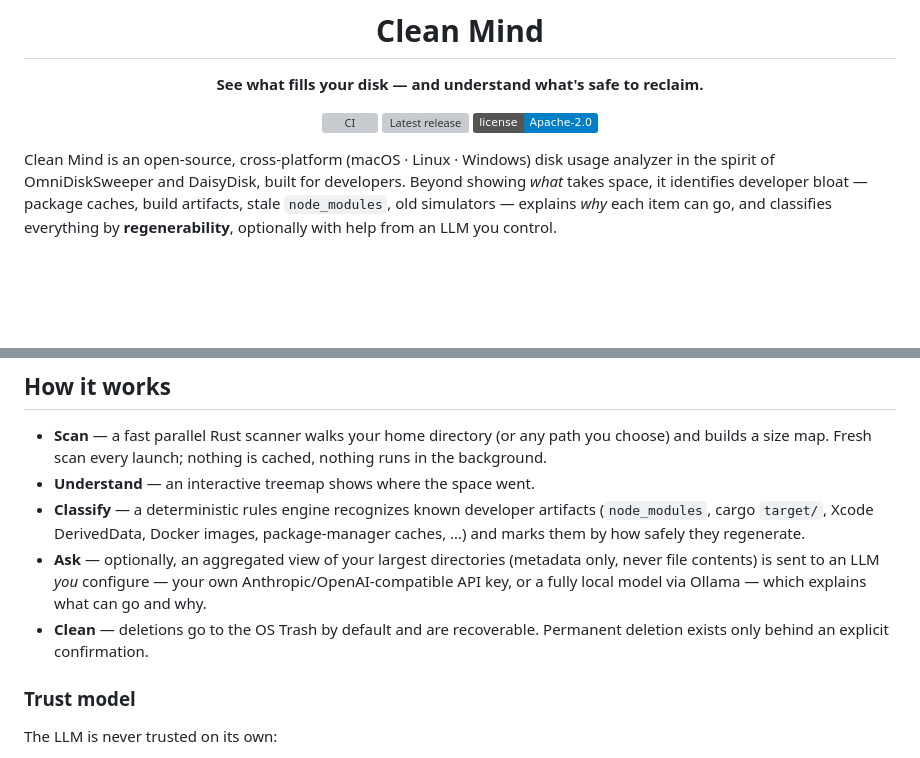
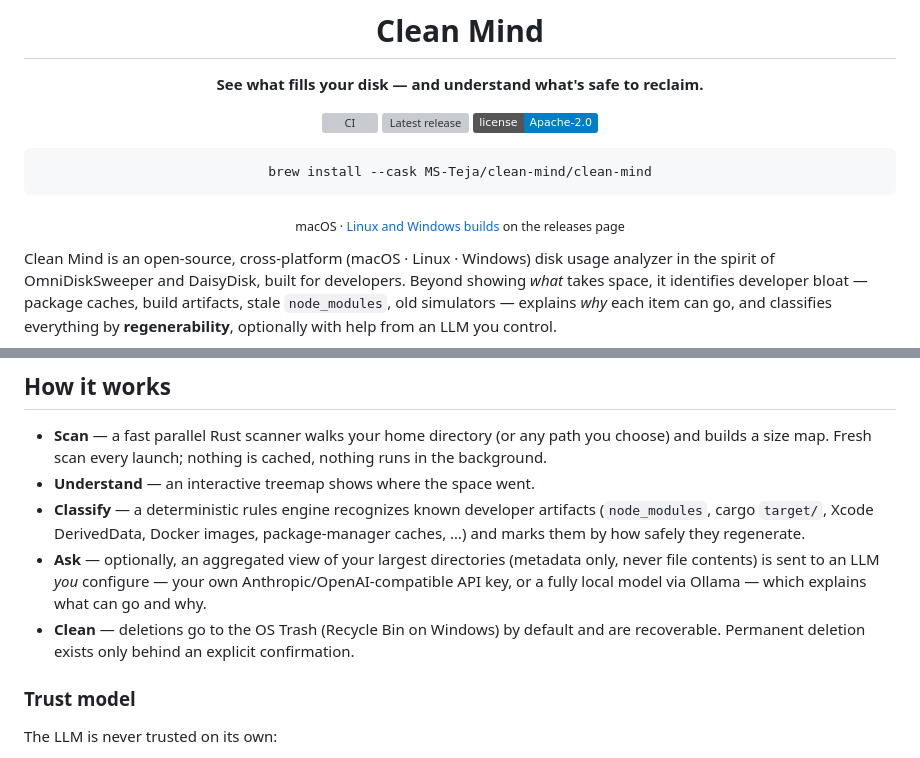
Before and after one commit to MS-Teja/clean-mind, a Markdown page: README.md, 2 parts joined by grey strips. GitHub-like rendering; badges without logos; blank space fills up the shorter version; grey boxes are pictures that could not be loaded.

Commit message:
Lead the README with the Homebrew install

````diff
--- a/README.md
+++ b/README.md
@@ -9,6 +9,12 @@
 [![CI](https://github.com/MS-Teja/clean-mind/actions/workflows/ci.yml/badge.svg)](https://github.com/MS-Teja/clean-mind/actions/workflows/ci.yml)
 [![Latest release](https://img.shields.io/github/v/release/MS-Teja/clean-mind?include_prereleases)](https://github.com/MS-Teja/clean-mind/releases/latest)
 [![License](https://img.shields.io/badge/license-Apache--2.0-blue)](LICENSE)
+
+```sh
+brew install --cask MS-Teja/clean-mind/clean-mind
+```
+
+<sub>macOS · [Linux and Windows builds](#install) on the releases page</sub>
 
 </div>
 
@@ -46,7 +52,7 @@ The insights panel groups reclaimable items and, for each one, explains *why* it
 - **Understand** — an interactive treemap shows where the space went.
 - **Classify** — a deterministic rules engine recognizes known developer artifacts (`node_modules`, cargo `target/`, Xcode DerivedData, Docker images, package-manager caches, …) and marks them by how safely they regenerate.
 - **Ask** — optionally, an aggregated view of your largest directories (metadata only, never file contents) is sent to an LLM *you* configure — your own Anthropic/OpenAI-compatible API key, or a fully local model via Ollama — which explains what can go and why.
-- **Clean** — deletions go to the OS Trash by default and are recoverable. Permanent deletion exists only behind an explicit confirmation.
+- **Clean** — deletions go to the OS Trash (Recycle Bin on Windows) by default and are recoverable. Permanent deletion exists only behind an explicit confirmation.
 
 ### Trust model
 
````
